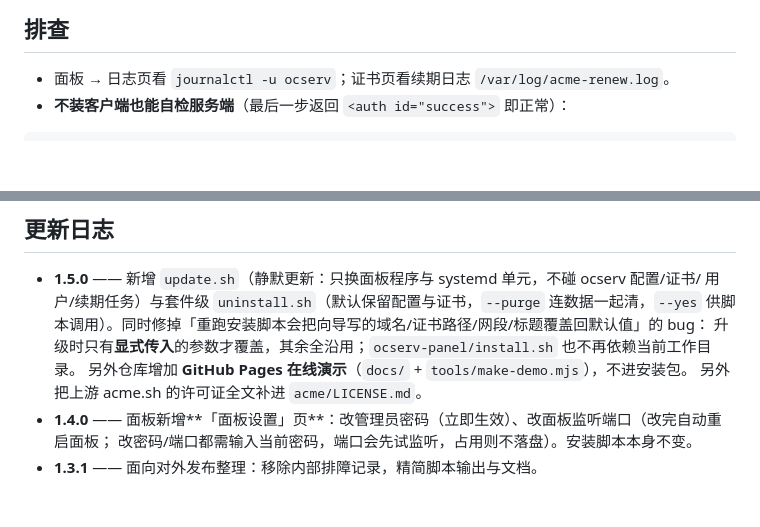
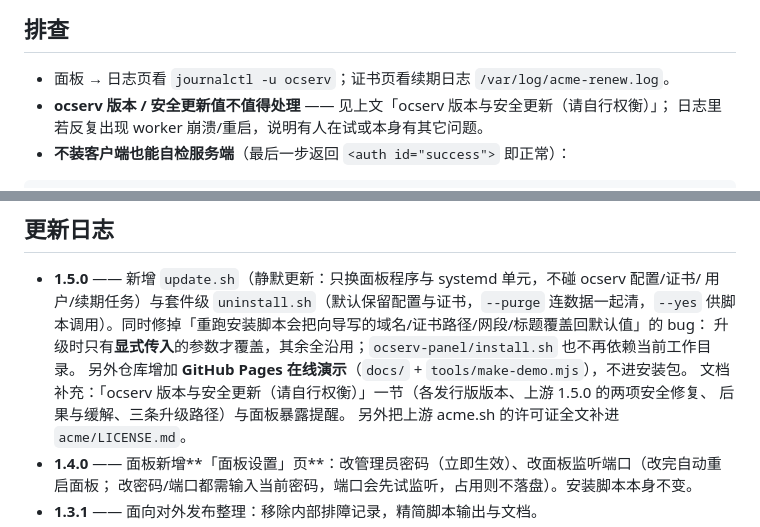
Before and after one commit to hakureiyuyuko/ocserv-deploy-kit, a Markdown page: README.md, 2 parts joined by grey strips. GitHub-like rendering; blank space fills up the shorter version.

````diff
--- a/README.md
+++ b/README.md
@@ -129,6 +190,8 @@ DNS-01 内置 Cloudflare、阿里云、DNSPod、GoDaddy、DigitalOcean，其它
 ## 排查
 
 - 面板 → 日志页看 `journalctl -u ocserv`；证书页看续期日志 `/var/log/acme-renew.log`。
+- **ocserv 版本 / 安全更新值不值得处理** —— 见上文「ocserv 版本与安全更新（请自行权衡）」；
+  日志里若反复出现 worker 崩溃/重启，说明有人在试或本身有其它问题。
 - **不装客户端也能自检服务端**（最后一步返回 `<auth id="success">` 即正常）：
 
 ```bash
@@ -190,6 +253,8 @@ curl $J -X POST $B/auth --data "$X<config-auth client=\"vpn\" type=\"auth-reply\
   供脚本调用）。同时修掉「重跑安装脚本会把向导写的域名/证书路径/网段/标题覆盖回默认值」的 bug：
   升级时只有**显式传入**的参数才覆盖，其余全沿用；`ocserv-panel/install.sh` 也不再依赖当前工作目录。
   另外仓库增加 **GitHub Pages 在线演示**（`docs/` + `tools/make-demo.mjs`），不进安装包。
+  文档补充：「ocserv 版本与安全更新（请自行权衡）」一节（各发行版版本、上游 1.5.0 的两项安全修复、
+  后果与缓解、三条升级路径）与面板暴露提醒。
   另外把上游 acme.sh 的许可证全文补进 `acme/LICENSE.md`。
 - **1.4.0** —— 面板新增**「面板设置」页**：改管理员密码（立即生效）、改面板监听端口（改完自动重启面板；
   改密码/端口都需输入当前密码，端口会先试监听，占用则不落盘）。安装脚本本身不变。
````
Also changed, not shown: other parts of README.md (+61 -0 lines).
